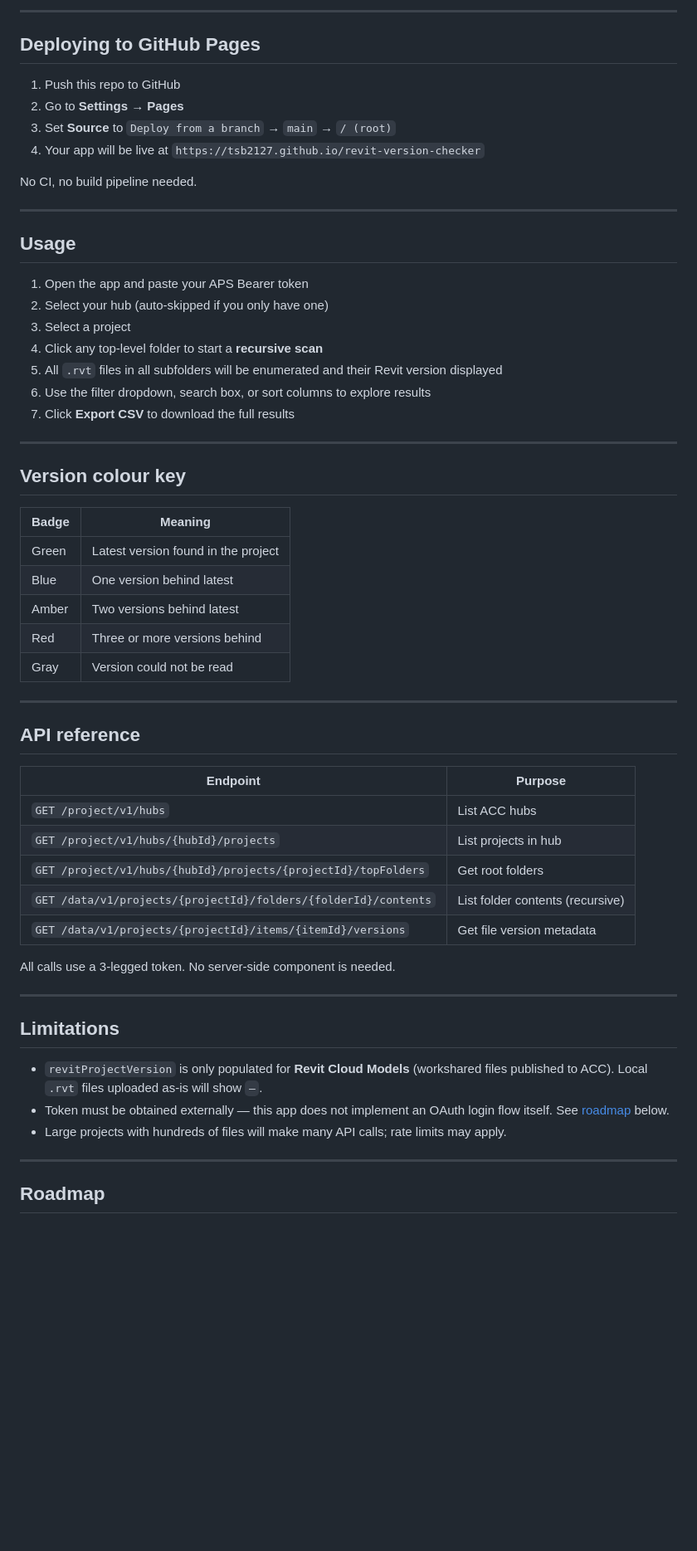
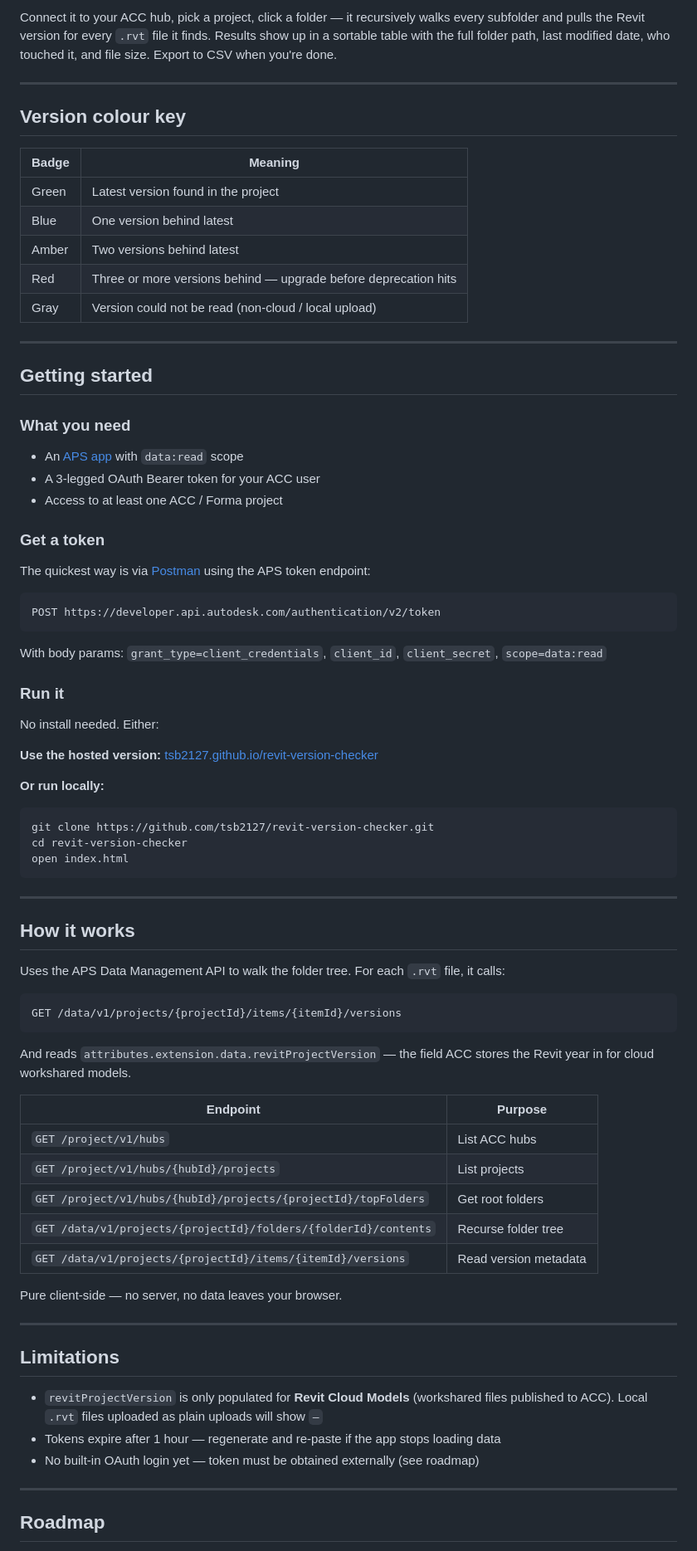
Before and after one commit to arqfernandolima-rgb/revit-version-checker, a Markdown page: README.md, the part around one of its changes. Shown at 83% size. Rendered like a GitHub page; blank space fills up the shorter version.

Commit message:
Revise README for improved clarity and detail
Updated the README to enhance clarity and detail about the tool's features, usage, and requirements.

````diff
--- a/README.md
+++ b/README.md
@@ -64,25 +19,4 @@ python3 -m http.server 8080
----
-
-## Deploying to GitHub Pages
-
-1. Push this repo to GitHub
-2. Go to **Settings → Pages**
-3. Set **Source** to `Deploy from a branch` → `main` → `/ (root)`
-4. Your app will be live at `https://tsb2127.github.io/revit-version-checker`
-
-No CI, no build pipeline needed.
-
----
-
-## Usage
-
-1. Open the app and paste your APS Bearer token
-2. Select your hub (auto-skipped if you only have one)
-3. Select a project
-4. Click any top-level folder to start a **recursive scan**
-5. All `.rvt` files in all subfolders will be enumerated and their Revit version displayed
-6. Use the filter dropdown, search box, or sort columns to explore results
-7. Click **Export CSV** to download the full results
+Connect it to your ACC hub, pick a project, click a folder — it recursively walks every subfolder and pulls the Revit version for every `.rvt` file it finds. Results show up in a sortable table with the full folder path, last modified date, who touched it, and file size. Export to CSV when you're done.
 
 ---
 
@@ -91,32 +25,70 @@ No CI, no build pipeline needed.
 | Badge | Meaning |
 |-------|---------|
 | Green | Latest version found in the project |
-| Blue  | One version behind latest |
+| Blue | One version behind latest |
 | Amber | Two versions behind latest |
-| Red   | Three or more versions behind |
-| Gray  | Version could not be read |
+| Red | Three or more versions behind — upgrade before deprecation hits |
+| Gray | Version could not be read (non-cloud / local upload) |
 
 ---
 
-## API reference
+## Getting started
+
+### What you need
+- An [APS app](https://aps.autodesk.com) with `data:read` scope
+- A 3-legged OAuth Bearer token for your ACC user
+- Access to at least one ACC / Forma project
+
+### Get a token
+The quickest way is via [Postman](https://postman.com) using the APS token endpoint:
+
+```
+POST https://developer.api.autodesk.com/authentication/v2/token
+```
+
+With body params: `grant_type=client_credentials`, `client_id`, `client_secret`, `scope=data:read`
+
+### Run it
+No install needed. Either:
+
+**Use the hosted version:** [tsb2127.github.io/revit-version-checker](https://tsb2127.github.io/revit-version-checker)
+
+**Or run locally:**
+```bash
+git clone https://github.com/tsb2127/revit-version-checker.git
+cd revit-version-checker
+open index.html
+```
+
+---
+
+## How it works
+
+Uses the APS Data Management API to walk the folder tree. For each `.rvt` file, it calls:
+
+```
+GET /data/v1/projects/{projectId}/items/{itemId}/versions
+```
+
+And reads `attributes.extension.data.revitProjectVersion` — the field ACC stores the Revit year in for cloud workshared models.
 
 | Endpoint | Purpose |
 |----------|---------|
 | `GET /project/v1/hubs` | List ACC hubs |
-| `GET /project/v1/hubs/{hubId}/projects` | List projects in hub |
+| `GET /project/v1/hubs/{hubId}/projects` | List projects |
 | `GET /project/v1/hubs/{hubId}/projects/{projectId}/topFolders` | Get root folders |
-| `GET /data/v1/projects/{projectId}/folders/{folderId}/contents` | List folder contents (recursive) |
-| `GET /data/v1/projects/{projectId}/items/{itemId}/versions` | Get file version metadata |
+| `GET /data/v1/projects/{projectId}/folders/{folderId}/contents` | Recurse folder tree |
+| `GET /data/v1/projects/{projectId}/items/{itemId}/versions` | Read version metadata |
 
-All calls use a 3-legged token. No server-side component is needed.
+Pure client-side — no server, no data leaves your browser.
 
 ---
 
 ## Limitations
 
-- `revitProjectVersion` is only populated for **Revit Cloud Models** (workshared files published to ACC). Local `.rvt` files uploaded as-is will show `—`.
-- Token must be obtained externally — this app does not implement an OAuth login flow itself. See [roadmap](#roadmap) below.
-- Large projects with hundreds of files will make many API calls; rate limits may apply.
+- `revitProjectVersion` is only populated for **Revit Cloud Models** (workshared files published to ACC). Local `.rvt` files uploaded as plain uploads will show `—`
+- Tokens expire after 1 hour — regenerate and re-paste if the app stops loading data
+- No built-in OAuth login yet — token must be obtained externally (see roadmap)
 
 ---
 
````
Also changed, not shown: other parts of README.md (+16 -58 lines).
